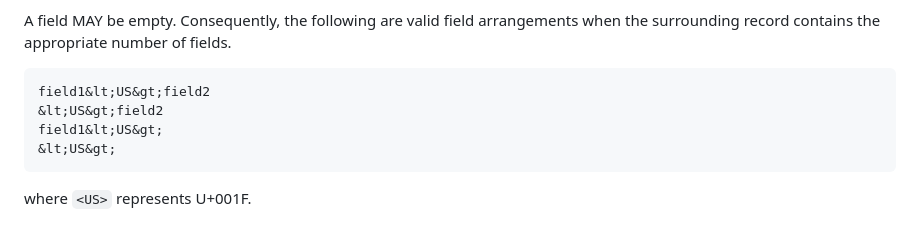
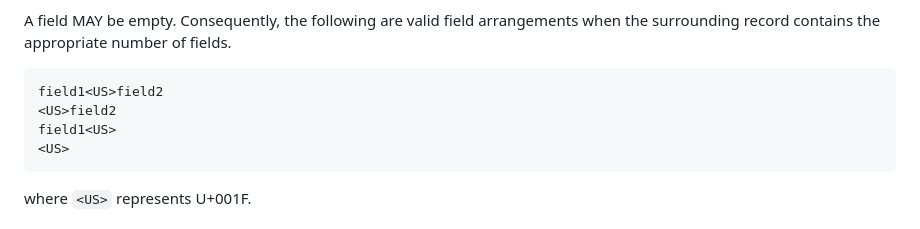
Before and after one commit to oldgrognard/ccsv-draft, a Markdown page: draft-rankin-ccsv.md, the part around the change. GitHub-like rendering.

Commit message:
Fix  entity rendering in examples

```diff
--- a/draft-rankin-ccsv.md
+++ b/draft-rankin-ccsv.md
@@ -151,10 +151,10 @@ The UTF-8 grammar above is provided for implementation convenience. The authorit
 A field MAY be empty. Consequently, the following are valid field arrangements when the surrounding
 record contains the appropriate number of fields.
 
-    field1&lt;US&gt;field2
-    &lt;US&gt;field2
-    field1&lt;US&gt;
-    &lt;US&gt;
+    field1<US>field2
+    <US>field2
+    field1<US>
+    <US>
 
 where ``<US>`` represents U+001F.
 
```
